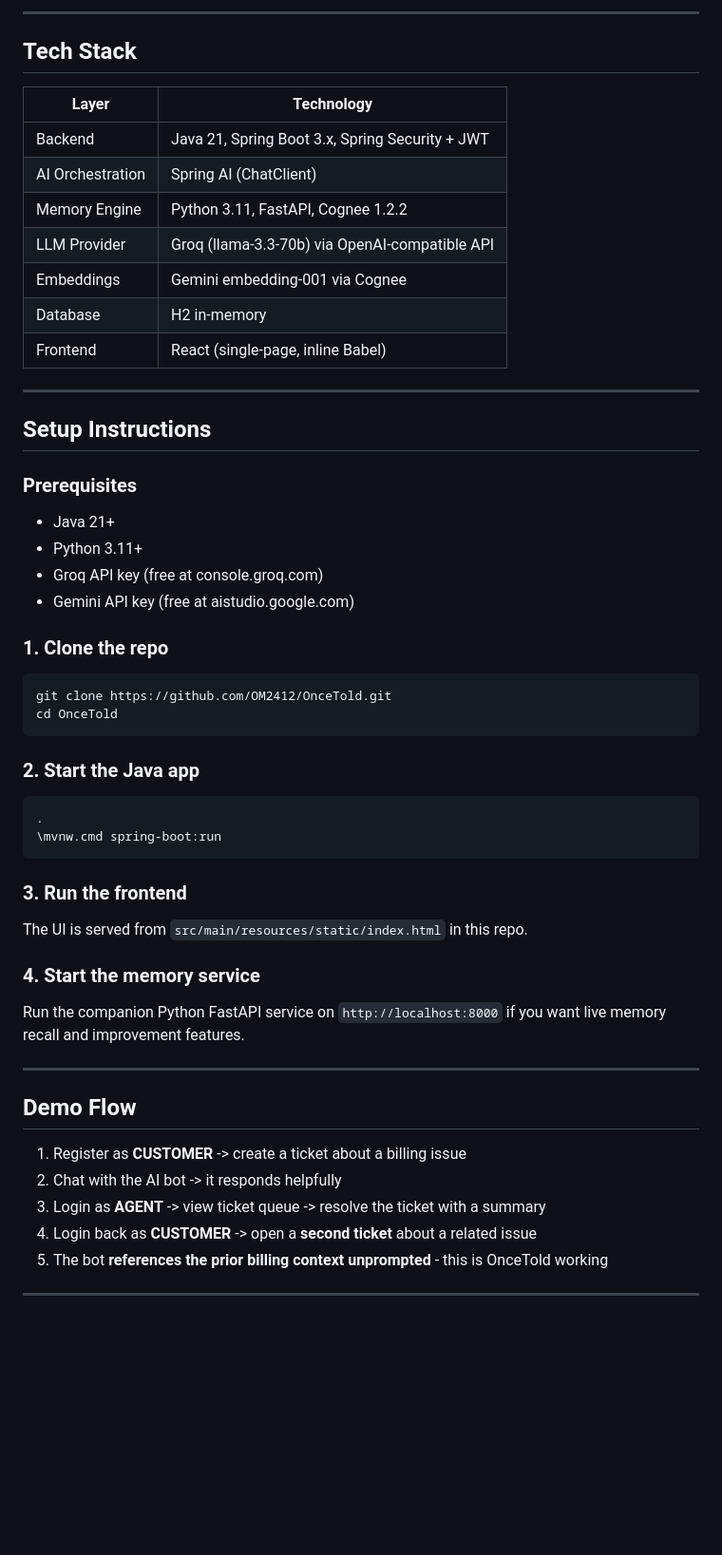
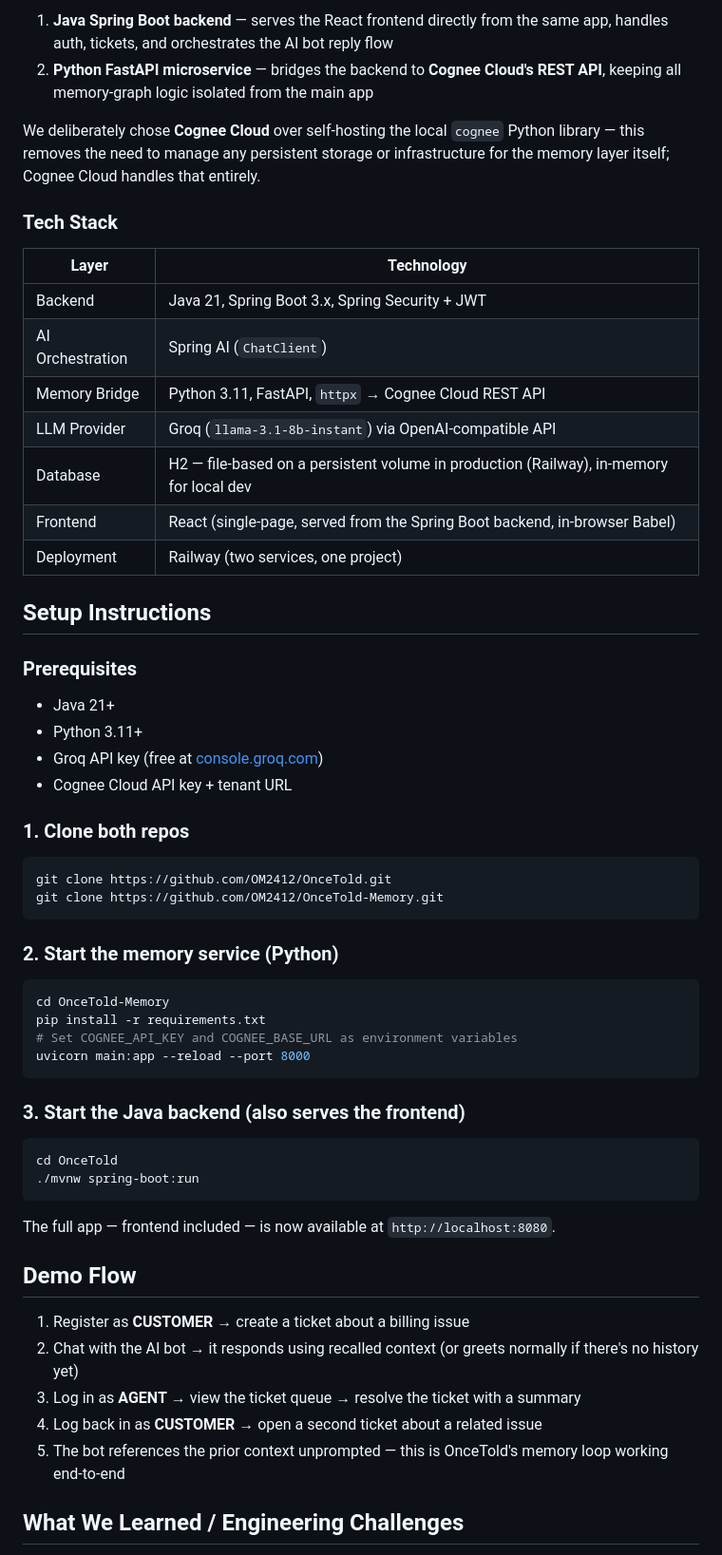
Before and after one commit to OM2412/OnceTold, a Markdown page: README.md, the part around one of its changes. Shown at 95% size. GitHub-like rendering; blank space fills up the shorter version.

````diff
--- a/README.md
+++ b/README.md
@@ -46,55 +37,57 @@ flowchart TD
 
----
+1. **Java Spring Boot backend** — serves the React frontend directly from the same app, handles auth, tickets, and orchestrates the AI bot reply flow
+2. **Python FastAPI microservice** — bridges the backend to **Cognee Cloud's REST API**, keeping all memory-graph logic isolated from the main app
 
-## Tech Stack
+We deliberately chose **Cognee Cloud** over self-hosting the local `cognee` Python library — this removes the need to manage any persistent storage or infrastructure for the memory layer itself; Cognee Cloud handles that entirely.
+
+### Tech Stack
 
 | Layer | Technology |
-|-------|-----------|
+|---|---|
 | Backend | Java 21, Spring Boot 3.x, Spring Security + JWT |
-| AI Orchestration | Spring AI (ChatClient) |
-| Memory Engine | Python 3.11, FastAPI, Cognee 1.2.2 |
-| LLM Provider | Groq (llama-3.3-70b) via OpenAI-compatible API |
-| Embeddings | Gemini embedding-001 via Cognee |
-| Database | H2 in-memory |
-| Frontend | React (single-page, inline Babel) |
-
----
+| AI Orchestration | Spring AI (`ChatClient`) |
+| Memory Bridge | Python 3.11, FastAPI, `httpx` → Cognee Cloud REST API |
+| LLM Provider | Groq (`llama-3.1-8b-instant`) via OpenAI-compatible API |
+| Database | H2 — file-based on a persistent volume in production (Railway), in-memory for local dev |
+| Frontend | React (single-page, served from the Spring Boot backend, in-browser Babel) |
+| Deployment | Railway (two services, one project) |
 
 ## Setup Instructions
 
 ### Prerequisites
 - Java 21+
 - Python 3.11+
-- Groq API key (free at console.groq.com)
-- Gemini API key (free at aistudio.google.com)
+- Groq API key (free at [console.groq.com](https://console.groq.com))
+- Cognee Cloud API key + tenant URL
 
-### 1. Clone the repo
+### 1. Clone both repos
 ```bash
 git clone https://github.com/OM2412/OnceTold.git
-cd OnceTold
+git clone https://github.com/OM2412/OnceTold-Memory.git
 ```
 
-### 2. Start the Java app
+### 2. Start the memory service (Python)
 ```bash
-.
-\mvnw.cmd spring-boot:run
+cd OnceTold-Memory
+pip install -r requirements.txt
+# Set COGNEE_API_KEY and COGNEE_BASE_URL as environment variables
+uvicorn main:app --reload --port 8000
 ```
 
-### 3. Run the frontend
-The UI is served from `src/main/resources/static/index.html` in this repo.
-
-### 4. Start the memory service
-Run the companion Python FastAPI service on `http://localhost:8000` if you want live memory recall and improvement features.
-
----
+### 3. Start the Java backend (also serves the frontend)
+```bash
+cd OnceTold
+./mvnw spring-boot:run
+```
+The full app — frontend included — is now available at `http://localhost:8080`.
 
 ## Demo Flow
 
-1. Register as **CUSTOMER** -> create a ticket about a billing issue
-2. Chat with the AI bot -> it responds helpfully
-3. Login as **AGENT** -> view ticket queue -> resolve the ticket with a summary
-4. Login back as **CUSTOMER** -> open a **second ticket** about a related issue
-5. The bot **references the prior billing context unprompted** - this is OnceTold working
+1. Register as **CUSTOMER** → create a ticket about a billing issue
+2. Chat with the AI bot → it responds using recalled context (or greets normally if there's no history yet)
+3. Log in as **AGENT** → view the ticket queue → resolve the ticket with a summary
+4. Log back in as **CUSTOMER** → open a second ticket about a related issue
+5. The bot references the prior context unprompted — this is OnceTold's memory loop working end-to-end
 
----
+## What We Learned / Engineering Challenges
 
````
Also changed, not shown: other parts of README.md (+26 -42 lines).
